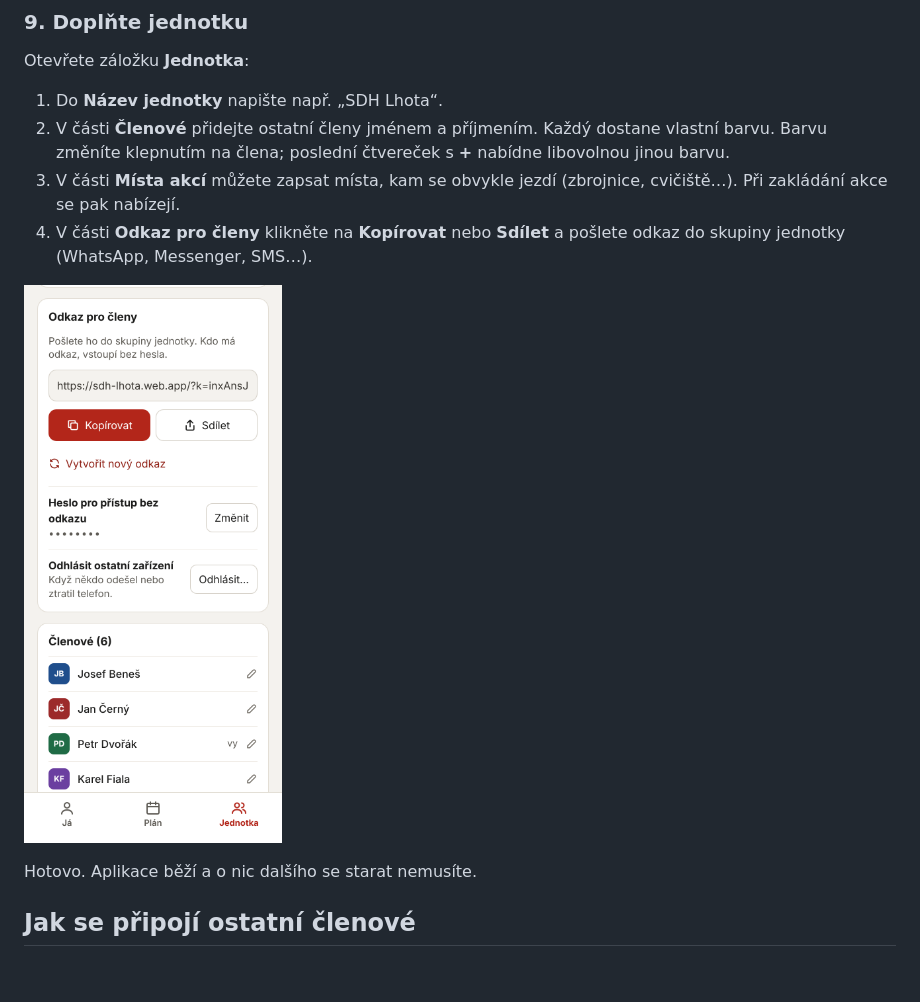
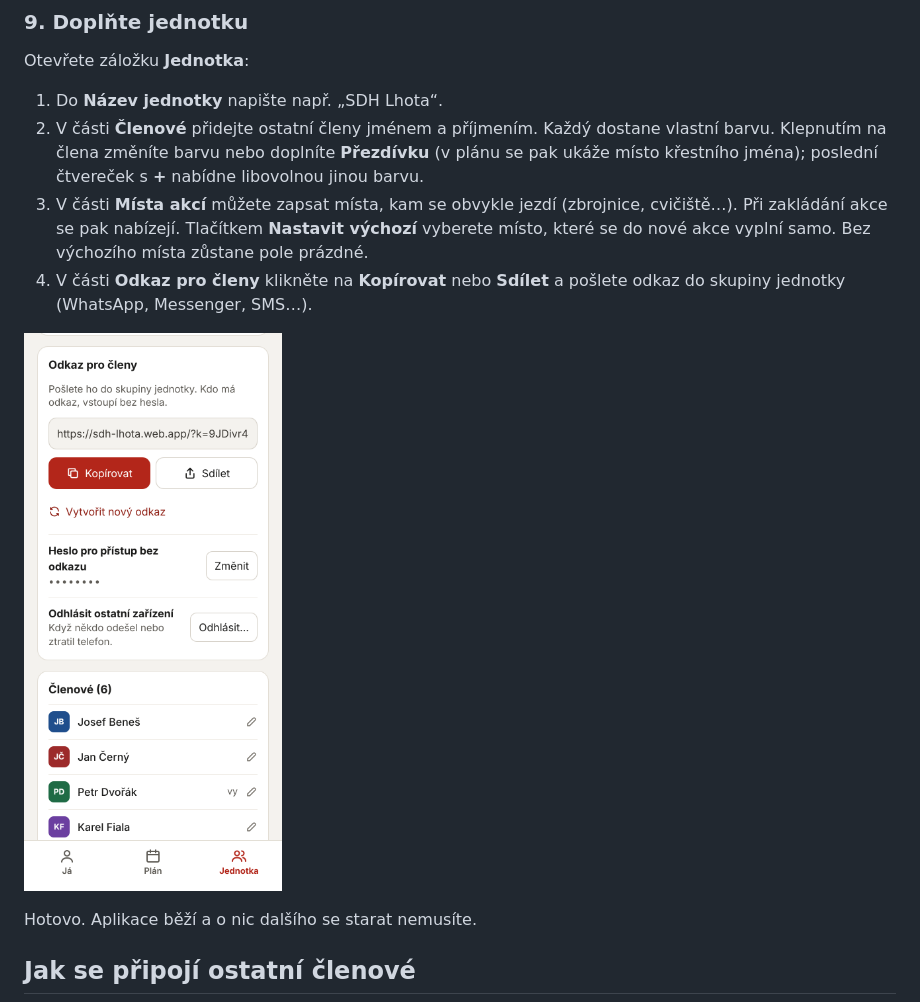
Before and after one commit to ziizii/hasici, a Markdown page: README.md, the part around one of its changes. GitHub-like rendering; pictures changed too: docs/screenshots/telefon-odkaz.png; blank space fills up the shorter version.

```diff
--- a/README.md
+++ b/README.md
@@ -233,10 +237,12 @@ Otevřete záložku **Jednotka**:
 
 1. Do **Název jednotky** napište např. „SDH Lhota“.
 2. V části **Členové** přidejte ostatní členy jménem a příjmením. Každý dostane
-   vlastní barvu. Barvu změníte klepnutím na člena; poslední čtvereček s **+**
-   nabídne libovolnou jinou barvu.
+   vlastní barvu. Klepnutím na člena změníte barvu nebo doplníte **Přezdívku** (v plánu
+   se pak ukáže místo křestního jména); poslední čtvereček s **+** nabídne libovolnou
+   jinou barvu.
 3. V části **Místa akcí** můžete zapsat místa, kam se obvykle jezdí (zbrojnice,
-   cvičiště…). Při zakládání akce se pak nabízejí.
+   cvičiště…). Při zakládání akce se pak nabízejí. Tlačítkem **Nastavit výchozí** vyberete
+   místo, které se do nové akce vyplní samo. Bez výchozího místa zůstane pole prázdné.
 4. V části **Odkaz pro členy** klikněte na **Kopírovat** nebo **Sdílet** a pošlete
    odkaz do skupiny jednotky (WhatsApp, Messenger, SMS…).
 
```
Also changed, not shown: other parts of README.md (+12 -8 lines), HANDOVER.md (+18 -7 lines), docs/screenshots/pocitac-plan.png, docs/screenshots/telefon-akce.png, docs/screenshots/telefon-den.png, docs/screenshots/telefon-ja.png, docs/screenshots/telefon-plan.png, 10 other files.
